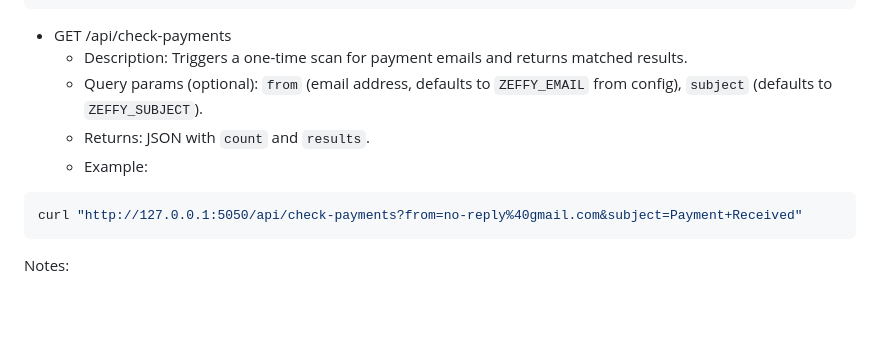
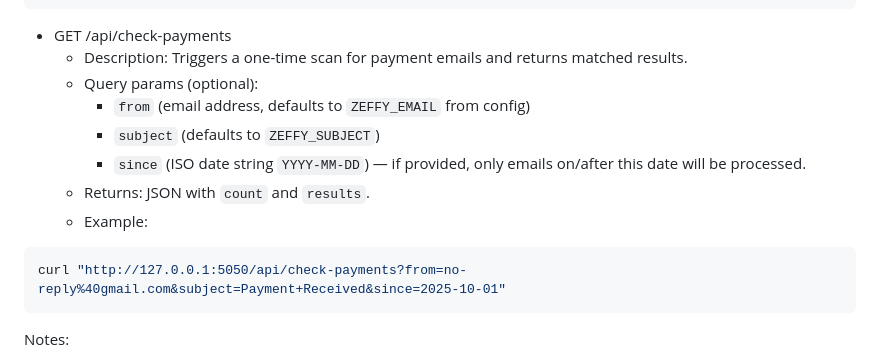
Before and after one commit to Hanqi0503/Registration-Verification-System, a Markdown page: README.md, the part around the change. GitHub-like rendering; blank space fills up the shorter version.

Commit message:
docs: update time filter doc about check-payments api

````diff
--- a/README.md
+++ b/README.md
@@ -149,12 +149,15 @@ curl -X POST "http://127.0.0.1:5050/api/jotform-webhook?pr_amount=150&normal_amo
 
 - GET /api/check-payments
 	- Description: Triggers a one-time scan for payment emails and returns matched results.
-	- Query params (optional): `from` (email address, defaults to `ZEFFY_EMAIL` from config), `subject` (defaults to `ZEFFY_SUBJECT`).
+	- Query params (optional):
+	  - `from` (email address, defaults to `ZEFFY_EMAIL` from config)
+	  - `subject` (defaults to `ZEFFY_SUBJECT`)
+	  - `since` (ISO date string `YYYY-MM-DD`) — if provided, only emails on/after this date will be processed.
 	- Returns: JSON with `count` and `results`.
 	- Example:
 
 ```bash
-curl "http://127.0.0.1:5050/api/check-payments?from=no-reply%40gmail.com&subject=Payment+Received"
+curl "http://127.0.0.1:5050/api/check-payments?from=no-reply%40gmail.com&subject=Payment+Received&since=2025-10-01"
 ```
 
 Notes:
````
